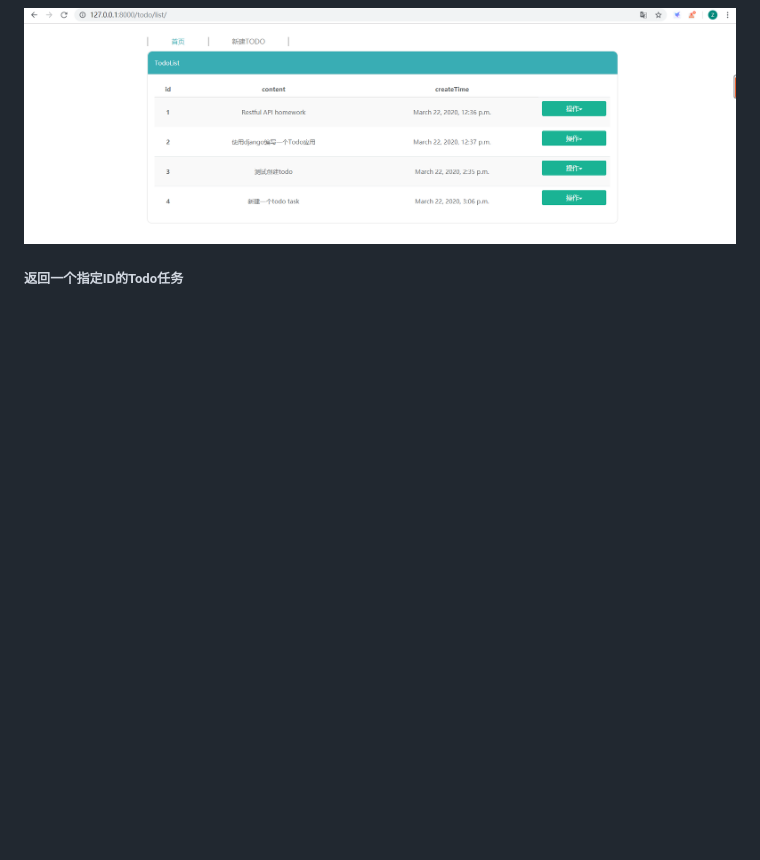
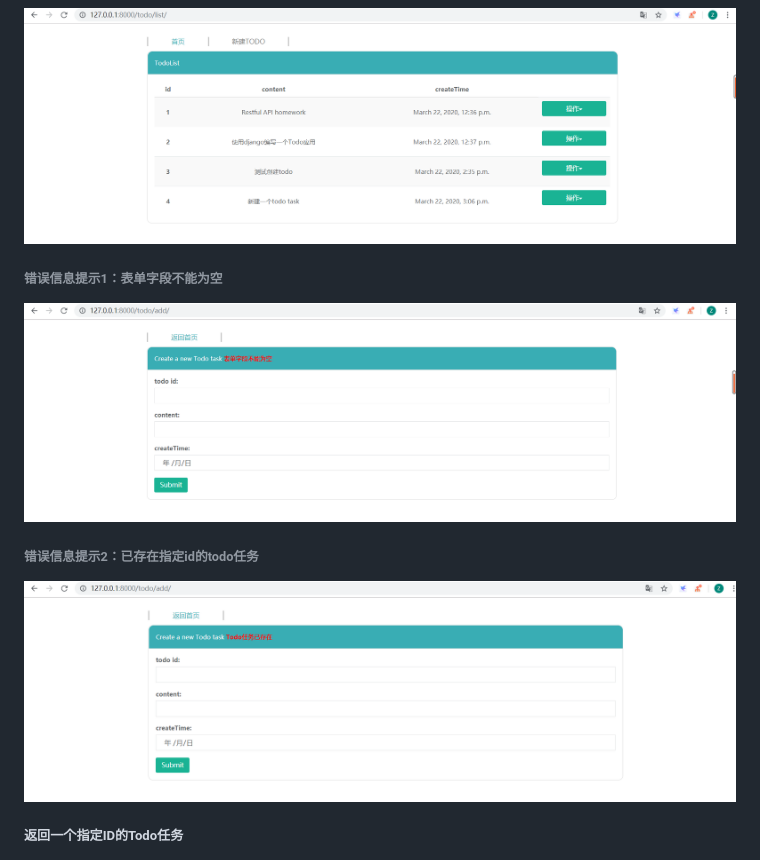
Before and after one commit to ZacharyZgw/todolist, a Markdown page: README.MD, the part around the change. GitHub-like rendering; pictures changed too: resultImg/createerror1.png (added), resultImg/createerror2.png (added); blank space fills up the shorter version.

Commit message:
更新readme

```diff
--- a/README.MD
+++ b/README.MD
@@ -25,6 +25,12 @@
 
 ![todolist](resultImg/createresult.png)
 
+###### 错误信息提示1：表单字段不能为空
+![todolist](resultImg/createerror1.png)
+
+###### 错误信息提示2：已存在指定id的todo任务
+![todolist](resultImg/createerror2.png)
+
 ##### 返回一个指定ID的Todo任务
 ![todolist](resultImg/select.png)
 
```
